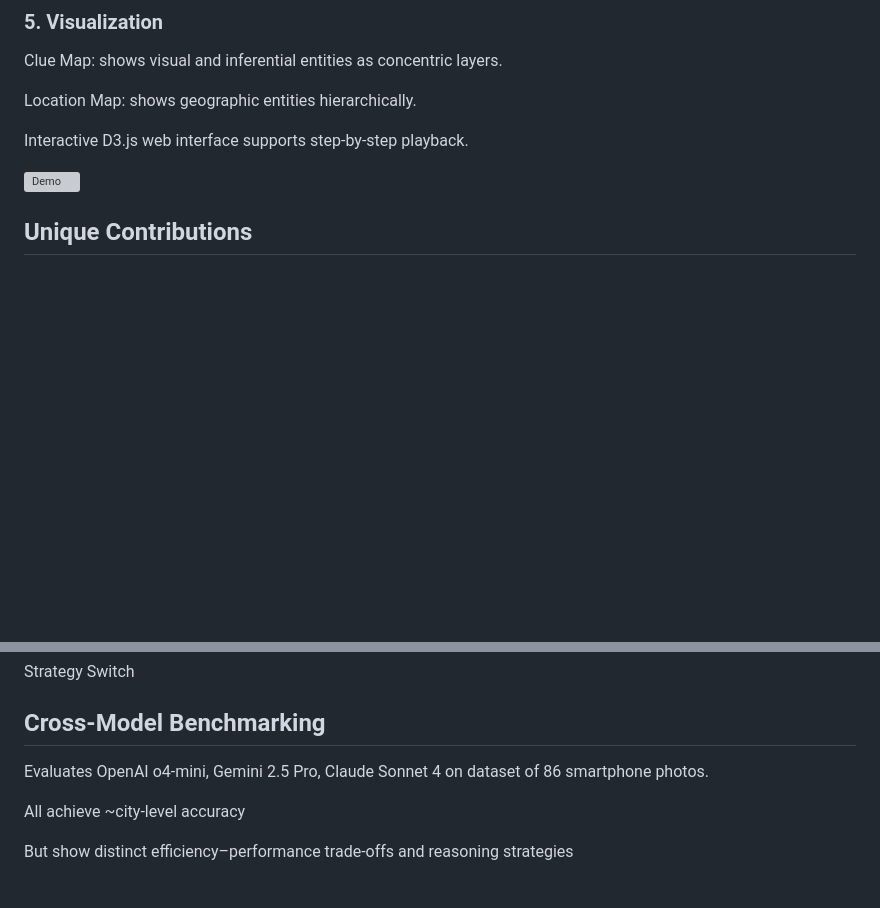
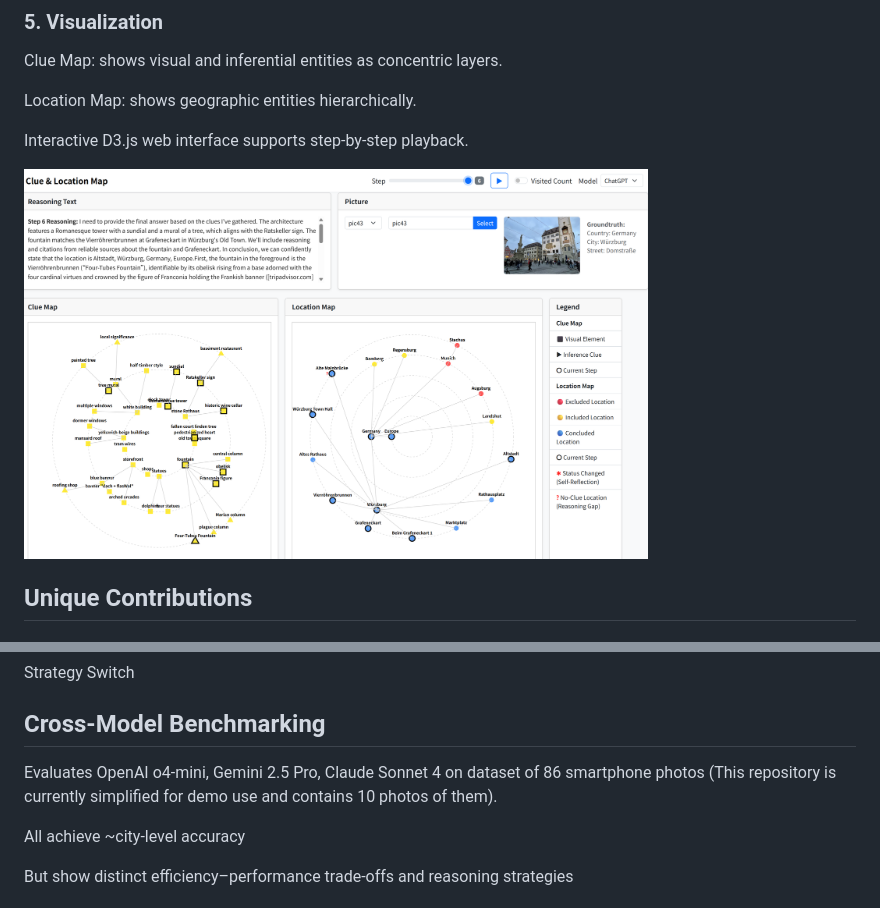
Before and after one commit to wyjxx/GeoMindMap, a Markdown page: README.md, 2 parts joined by grey strips. Rendered like a GitHub page; blank space fills up the shorter version; grey boxes are pictures that could not be loaded.

```diff
--- a/README.md
+++ b/README.md
@@ -78,7 +77,7 @@ Location Map: shows geographic entities hierarchically.
 
 Interactive D3.js web interface supports step-by-step playback.
 
-<img src="readme_pic/Webpage.png" alt="Demo" width="75%">
+<img src="assets/Webpage.png" alt="Webpage" width="75%">
 
 ## **Unique Contributions**
 
@@ -107,7 +106,7 @@ Depth-First (DF)
 Strategy Switch
 
 ## **Cross-Model Benchmarking**
-Evaluates OpenAI o4-mini, Gemini 2.5 Pro, Claude Sonnet 4 on dataset of 86 smartphone photos.
+Evaluates OpenAI o4-mini, Gemini 2.5 Pro, Claude Sonnet 4 on dataset of 86 smartphone photos (This repository is currently simplified for demo use and contains 10 photos of them).
 
 All achieve ~city-level accuracy
 
```
Also changed, not shown: other parts of README.md (+20 -24 lines).
